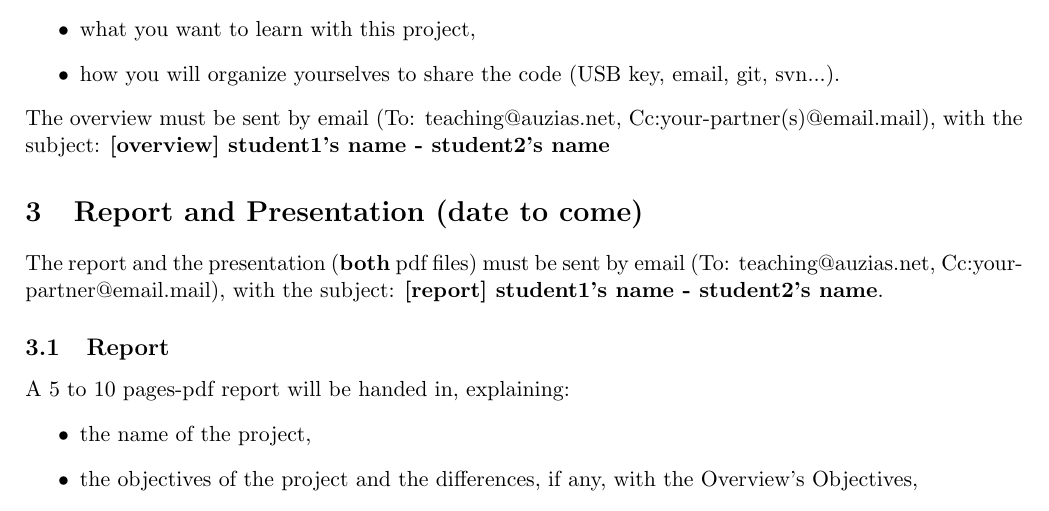
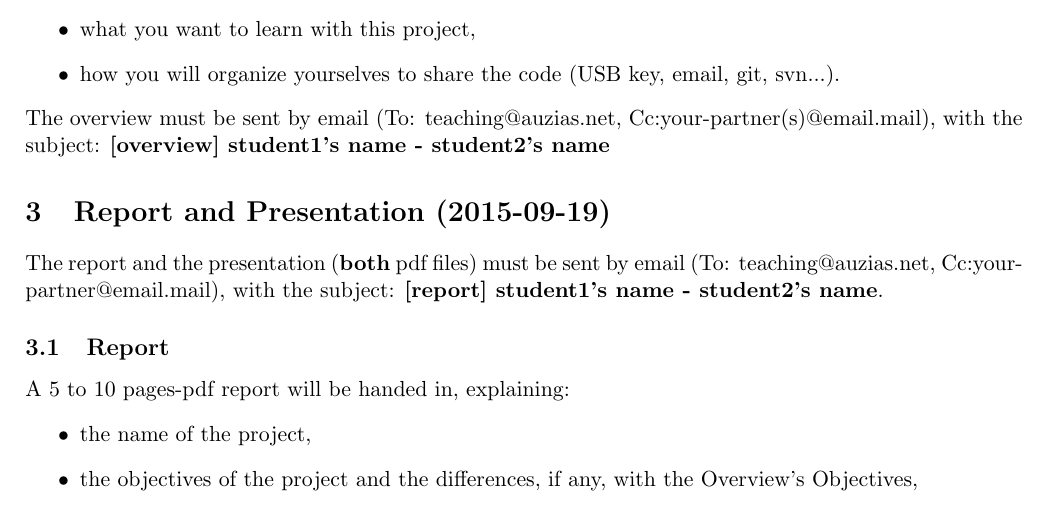
Before and after one commit to auzias/network-courses, a LaTeX document (project/project-expectations.tex): part of page 1 of 2, cut so that both start at the same text. Compiled offline with pdfLaTeX.

Commit message:
date updated

```diff
--- a/project/project-expectations.tex
+++ b/project/project-expectations.tex
@@ -28,7 +28,7 @@ Beforehand, each group will need to give a short overview defining:
   \end{itemize}
 The overview must be sent by email (To: teaching@auzias.net, Cc:your-partner(s)@email.mail), with the subject: \textbf{[overview] student1's name - student2's name}
 
-\section{Report and Presentation (date to come)}
+\section{Report and Presentation (2015-09-19)}
 The report and the presentation (\textbf{both} pdf files) must be sent by email (To: teaching@auzias.net, Cc:your-partner@email.mail), with the subject: \textbf{[report] student1's name - student2's name}.
 \subsection{Report}
 A 5 to 10 pages-pdf report will be handed in, explaining:
```
Also changed, not shown: project/project-expectations.pdf.
